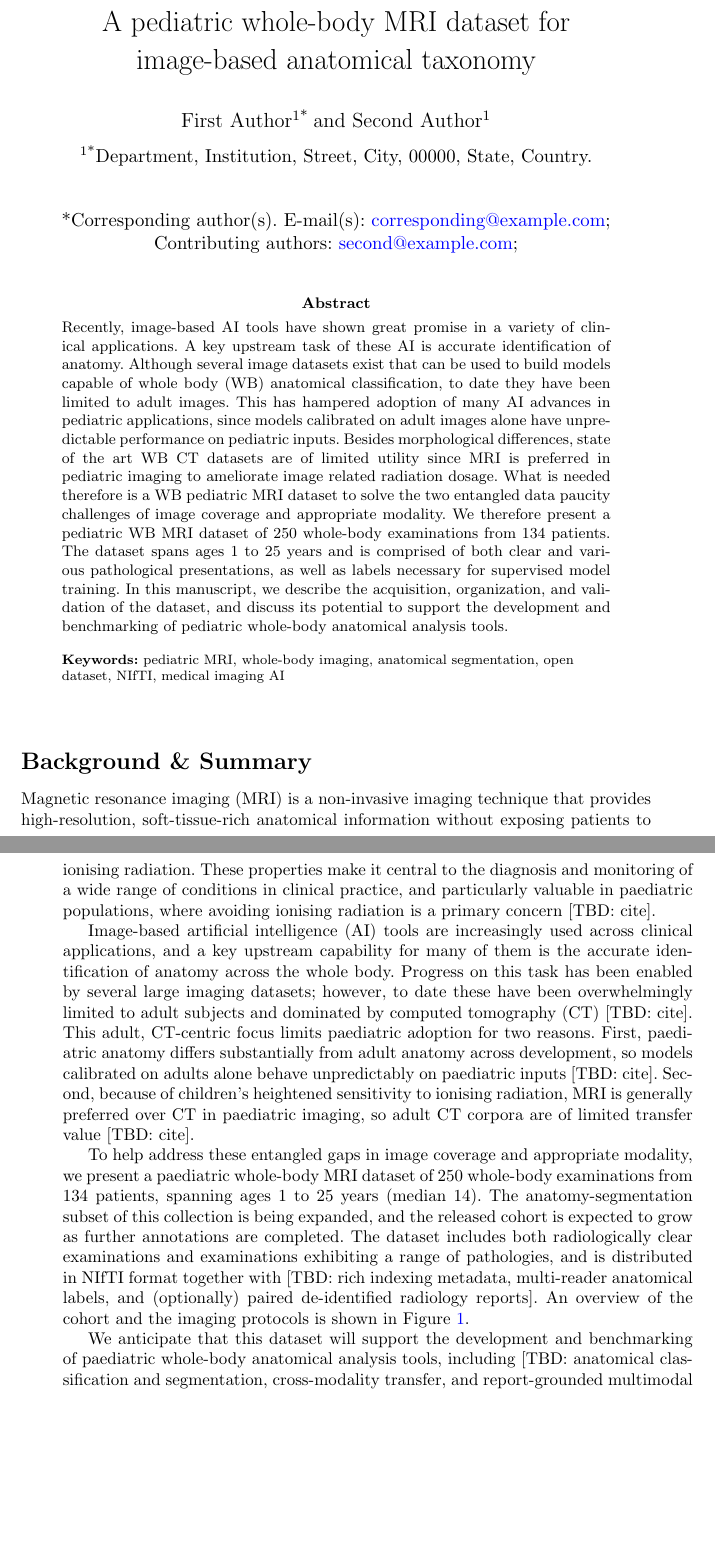
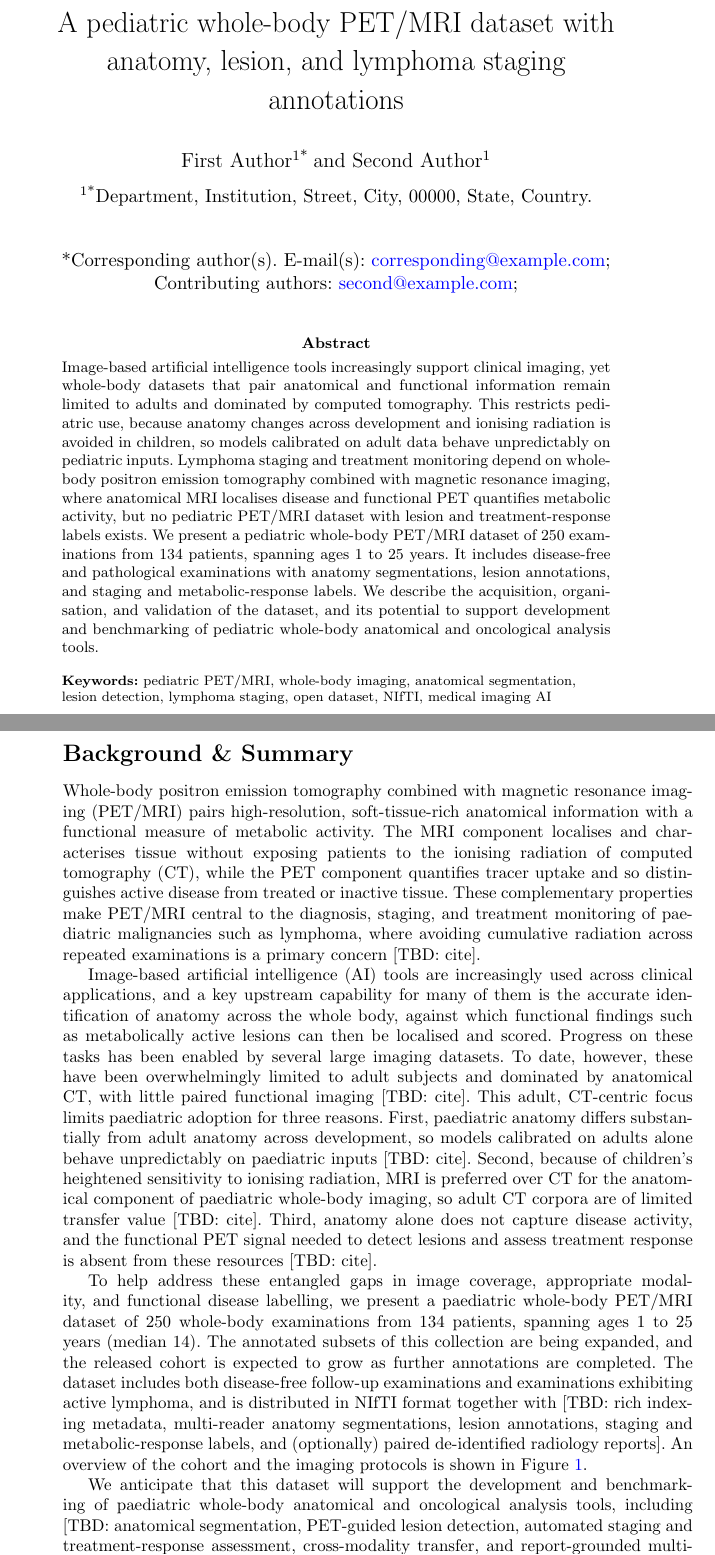
Before and after one commit to mike-barrow/MRI_nature_paper_draft, a LaTeX paper (Latex/main.tex, which reads Latex/abstract.tex, Latex/background.tex): two parts of pages 1 and 2 of 8 before the commit and two parts of pages 1 and 2 of 9 after it, joined at a grey line, cut so that both start at the same text, the shorter picture padded with empty space. Compiled offline with pdfLaTeX; a missing bibliography style is replaced by a similar one.

Commit message:
Reframe dataset as whole-body PET/MRI across abstract, background, title
- Abstract: rewrite to PET/MRI (anatomical MRI localises disease, functional
  PET quantifies metabolic activity), trim to 152 words (under the SD 170 cap)
- Background: rebuild opening around PET/MRI anatomy-plus-function
  complementarity, expand the adoption-gap argument from two reasons to three
  (add the missing functional-PET signal), sharpen the clear-vs-pathological
  split into disease-free follow-up vs active lymphoma
- Title: set to the balanced 'anatomy + disease' option (Felix's pick), two
  alternates kept as reversible comments, running head and keywords updated
- Cohort numbers unchanged, all [TBD: cite] markers preserved
- Verified pdflatex builds clean (9 pp), only expected undefined-ref and
  empty-bibliography warnings

Co-Authored-By: Claude Opus 4.8 (1M context) <noreply@anthropic.com>

```diff
--- a/Latex/abstract.tex
+++ b/Latex/abstract.tex
@@ -1,25 +1,21 @@
 %%==========================================================================%%
-%% abstract.tex -- working abstract for the WBPET pediatric whole-body MRI   %%
-%% dataset descriptor (Nature Scientific Data).                              %%
+%% abstract.tex -- working abstract for the WBPET pediatric whole-body       %%
+%% PET/MRI dataset descriptor (Nature Scientific Data).                      %%
 %%                                                                           %%
 %% NOTE: Springer Nature requires single-file submission. Before submitting, %%
 %% inline the contents of this file into main.tex (replacing \input{abstract}%%
 %% with the \abstract{...} block below).                                     %%
 %%==========================================================================%%
 
-\abstract{Recently, image-based AI tools have shown great promise in a variety
-of clinical applications. A key upstream task of these AI is accurate identification
-of anatomy. Although several image datasets exist that can be used to build models capable
-of whole body (WB) anatomical classification, to date they have been limited to
-adult images. This has hampered adoption of many AI advances in pediatric
-applications, since models calibrated on adult images alone have unpredictable
-performance on pediatric inputs. Besides morphological differences, state of the art WB CT
-datasets are of limited utility since MRI is preferred in pediatric imaging to ameliorate image
-related radiation dosage. What is needed therefore is a WB pediatric MRI dataset to solve the
-two entangled data paucity challenges of image coverage and appropriate modality.
-We therefore present a pediatric WB MRI dataset of 250 whole-body examinations from 134 patients. The dataset
-spans ages 1 to 25 years and is comprised of both clear and various pathological presentations,
-as well as labels necessary for supervised model training.
-In this manuscript, we describe the acquisition, organization, and validation of the dataset,
-and discuss its potential to support the development and benchmarking of pediatric whole-body
-anatomical analysis tools.}
+\abstract{Image-based artificial intelligence tools increasingly support clinical imaging,
+yet whole-body datasets that pair anatomical and functional information remain limited to adults
+and dominated by computed tomography.
+This restricts pediatric use, because anatomy changes across development and ionising radiation is avoided in children,
+so models calibrated on adult data behave unpredictably on pediatric inputs.
+Lymphoma staging and treatment monitoring depend on whole-body positron emission tomography combined with magnetic resonance imaging,
+where anatomical MRI localises disease and functional PET quantifies metabolic activity,
+but no pediatric PET/MRI dataset with lesion and treatment-response labels exists.
+We present a pediatric whole-body PET/MRI dataset of 250 examinations from 134 patients, spanning ages 1 to 25 years.
+It includes disease-free and pathological examinations with anatomy segmentations, lesion annotations, and staging and metabolic-response labels.
+We describe the acquisition, organisation, and validation of the dataset,
+and its potential to support development and benchmarking of pediatric whole-body anatomical and oncological analysis tools.}
--- a/Latex/background.tex
+++ b/Latex/background.tex
@@ -1,53 +1,60 @@
 %%==========================================================================%%
 %% background.tex -- "Background & Summary".                                 %%
-%% Structure/boilerplate modeled on the reference Scientific Data paper;     %%
-%% prose paraphrased and genericized for whole-body pediatric MRI. REWRITE   %%
-%% and verify all claims/citations before submission. [TBD: ...] = fill in.  %%
+%% Structure/boilerplate modeled on the reference Scientific Data paper.     %%
+%% Prose paraphrased and genericized for whole-body pediatric PET/MRI.       %%
+%% REWRITE and verify all claims/citations before submission. [TBD: ...] =   %%
+%% fill in.                                                                   %%
 %%==========================================================================%%
 
 \section*{Background \& Summary}\label{sec:background}
 
-Magnetic resonance imaging (MRI) is a non-invasive imaging technique that
-provides high-resolution, soft-tissue-rich anatomical information without
-exposing patients to ionising radiation. These properties make it central to the
-diagnosis and monitoring of a wide range of conditions in clinical practice, and
-particularly valuable in paediatric populations, where avoiding ionising
-radiation is a primary concern [TBD: cite].
+Whole-body positron emission tomography combined with magnetic resonance imaging (PET/MRI)
+pairs high-resolution, soft-tissue-rich anatomical information with a functional measure of metabolic activity.
+The MRI component localises and characterises tissue without exposing patients to the ionising radiation of computed tomography (CT),
+while the PET component quantifies tracer uptake and so distinguishes active disease from treated or inactive tissue.
+These complementary properties make PET/MRI central to the diagnosis, staging, and treatment monitoring of paediatric malignancies such as lymphoma,
+where avoiding cumulative radiation across repeated examinations is a primary concern [TBD: cite].
 
 % Reusable framing: image-based AI -> upstream need for whole-body anatomical
-% taxonomy -> adult-only / CT-dominated gap -> pediatric MRI need (mirrors the
-% abstract argument). Expand here.
+% taxonomy + functional disease readout -> adult-only / CT-dominated gap ->
+% pediatric PET/MRI need (mirrors the abstract argument). Expand here.
 Image-based artificial intelligence (AI) tools are increasingly used across
 clinical applications, and a key upstream capability for many of them is the
-accurate identification of anatomy across the whole body. Progress on this task
-has been enabled by several large imaging datasets; however, to date these have
-been overwhelmingly limited to adult subjects and dominated by computed
-tomography (CT) [TBD: cite]. This adult, CT-centric focus limits paediatric
-adoption for two reasons. First, paediatric anatomy differs substantially from
-adult anatomy across development, so models calibrated on adults alone behave
-unpredictably on paediatric inputs [TBD: cite]. Second, because of children's
-heightened sensitivity to ionising radiation, MRI is generally preferred over CT
-in paediatric imaging, so adult CT corpora are of limited transfer value
-[TBD: cite].
+accurate identification of anatomy across the whole body, against which functional
+findings such as metabolically active lesions can then be localised and scored.
+Progress on these tasks has been enabled by several large imaging datasets.
+To date, however, these have been overwhelmingly limited to adult subjects and dominated by anatomical CT,
+with little paired functional imaging [TBD: cite].
+This adult, CT-centric focus limits paediatric adoption for three reasons.
+First, paediatric anatomy differs substantially from adult anatomy across development,
+so models calibrated on adults alone behave unpredictably on paediatric inputs [TBD: cite].
+Second, because of children's heightened sensitivity to ionising radiation,
+MRI is preferred over CT for the anatomical component of paediatric whole-body imaging,
+so adult CT corpora are of limited transfer value [TBD: cite].
+Third, anatomy alone does not capture disease activity,
+and the functional PET signal needed to detect lesions and assess treatment response is absent from these resources [TBD: cite].
 
 % Contribution paragraph.
-To help address these entangled gaps in image coverage and appropriate modality,
-we present a paediatric whole-body MRI dataset of 250 whole-body examinations from
+To help address these entangled gaps in image coverage, appropriate modality,
+and functional disease labelling,
+we present a paediatric whole-body PET/MRI dataset of 250 whole-body examinations from
 134 patients, spanning ages 1 to 25 years (median 14).
-The anatomy-segmentation subset of this collection is being expanded, and the released cohort is
+The annotated subsets of this collection are being expanded, and the released cohort is
 expected to grow as further annotations are completed.
-The dataset includes both radiologically clear
-examinations and examinations exhibiting a range of pathologies, and is
+The dataset includes both disease-free follow-up
+examinations and examinations exhibiting active lymphoma, and is
 distributed in NIfTI format together with [TBD: rich indexing metadata,
-multi-reader anatomical labels, and (optionally) paired de-identified radiology
+multi-reader anatomy segmentations, lesion annotations, staging and
+metabolic-response labels, and (optionally) paired de-identified radiology
 reports]. An overview of the cohort and the imaging protocols is shown in
 Figure~\ref{fig:cohort}.
 
 % Reuse / impact paragraph: what the data can be used for.
 We anticipate that this dataset will support the development and benchmarking of
-paediatric whole-body anatomical analysis tools, including [TBD: anatomical
-classification and segmentation, cross-modality transfer, and report-grounded
-multimodal modelling]. By providing paediatric MRI with consistent organisation
+paediatric whole-body anatomical and oncological analysis tools, including [TBD: anatomical
+segmentation, PET-guided lesion detection, automated staging and treatment-response
+assessment, cross-modality transfer, and report-grounded multimodal modelling].
+By providing paediatric PET/MRI with consistent organisation
 and labelling, it complements existing adult, CT-dominated resources and lowers
 the barrier to validating AI methods in paediatric settings.
 
--- a/Latex/main.tex
+++ b/Latex/main.tex
@@ -38,7 +38,11 @@
 
 \begin{document}
 
-\title[Pediatric Whole-Body MRI Dataset]{A pediatric whole-body MRI dataset for image-based anatomical taxonomy}
+% TITLE (chosen by Felix 2026-06-02): balanced "anatomy + disease" option.
+% Alternates kept as fallback, both Scientific Data compliant (<=110 chars):
+%   (i)  minimal fix:  A pediatric whole-body PET/MRI dataset for image-based anatomical taxonomy
+%   (ii) staging-fwd:  A pediatric whole-body PET/MRI dataset for automated lymphoma staging and response assessment
+\title[Pediatric Whole-Body PET/MRI Dataset]{A pediatric whole-body PET/MRI dataset with anatomy, lesion, and lymphoma staging annotations}
 
 %%=============================================================%%
 %% Author / affiliation block -- placeholders, to be completed. %%
@@ -56,7 +60,7 @@
 
 \input{abstract}
 
-\keywords{pediatric MRI, whole-body imaging, anatomical segmentation, open dataset, NIfTI, medical imaging AI}
+\keywords{pediatric PET/MRI, whole-body imaging, anatomical segmentation, lesion detection, lymphoma staging, open dataset, NIfTI, medical imaging AI}
 
 \maketitle
 
```
Also changed, not shown: Latex/main.tex (2 more changed lines).
